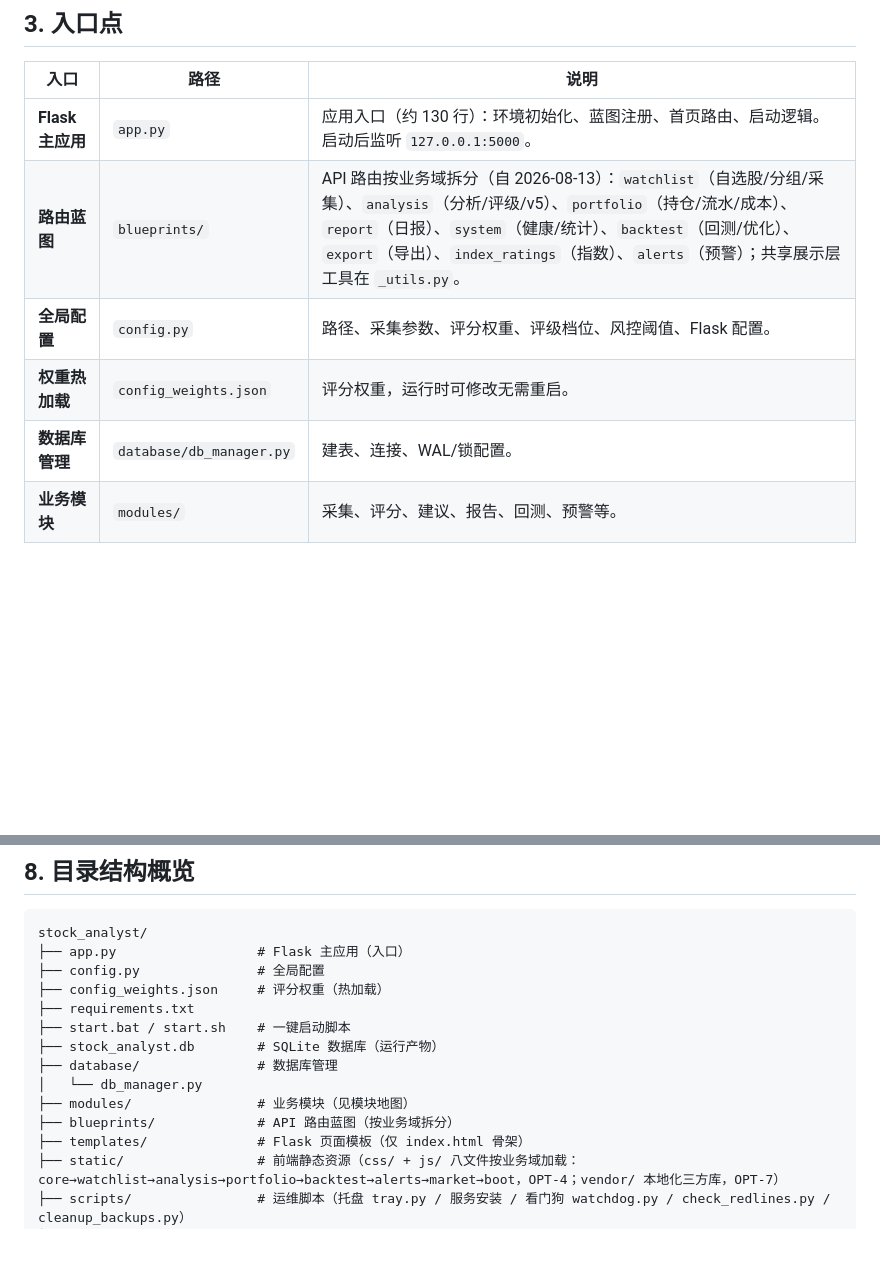
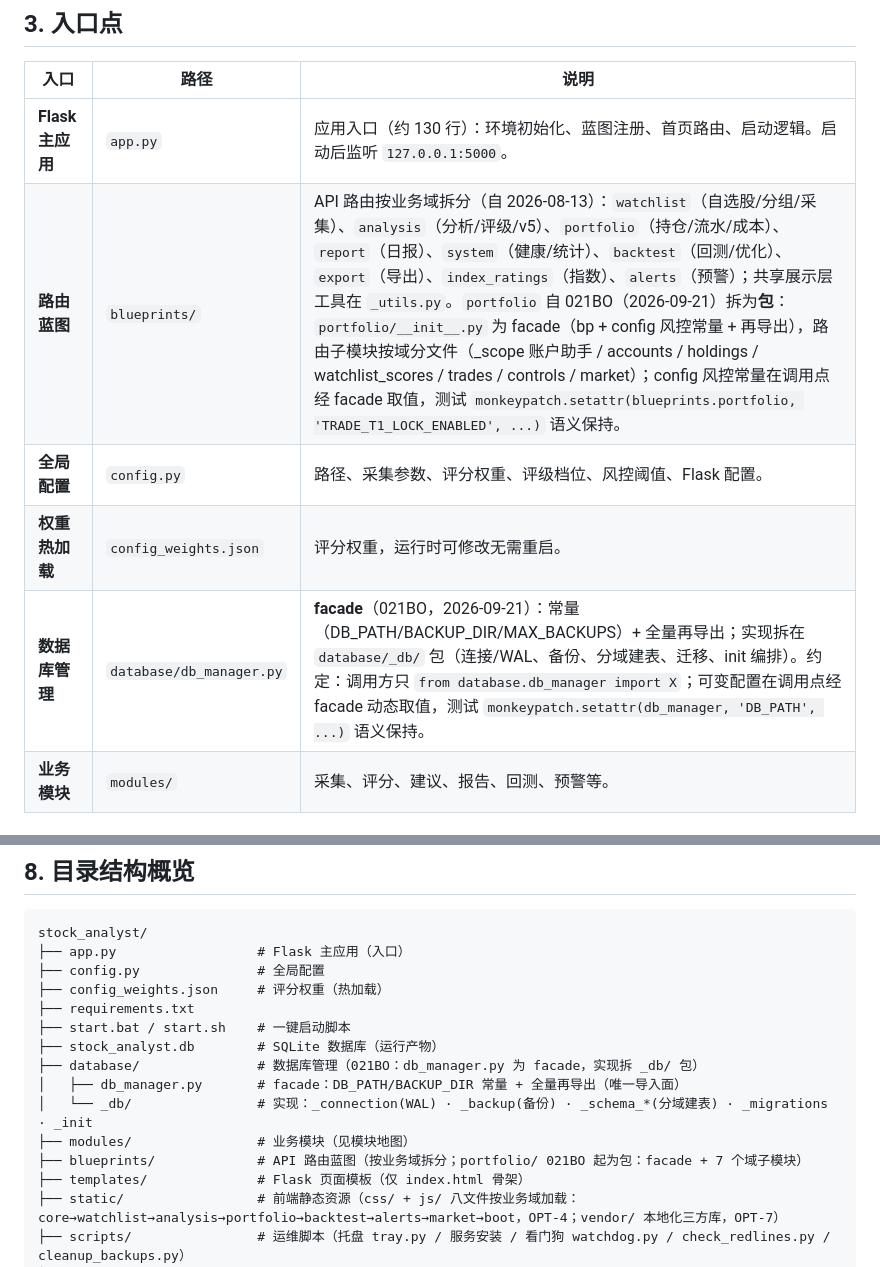
Before and after one commit to zhenglibin19890627-arch/stock-analyst, a Markdown page: AGENTS.md, 2 parts joined by grey strips. Rendered like a GitHub page; blank space fills up the shorter version.

Commit message:
docs: AGENTS.md 导航更新——021BO 两大文件拆分(facade+_db 包 / portfolio 包)的入口点与目录树说明

```diff
--- a/AGENTS.md
+++ b/AGENTS.md
@@ -37,10 +37,10 @@
 | 入口 | 路径 | 说明 |
 |------|------|------|
 | **Flask 主应用** | `app.py` | 应用入口（约 130 行）：环境初始化、蓝图注册、首页路由、启动逻辑。启动后监听 `127.0.0.1:5000`。 |
-| **路由蓝图** | `blueprints/` | API 路由按业务域拆分（自 2026-08-13）：`watchlist`（自选股/分组/采集）、`analysis`（分析/评级/v5）、`portfolio`（持仓/流水/成本）、`report`（日报）、`system`（健康/统计）、`backtest`（回测/优化）、`export`（导出）、`index_ratings`（指数）、`alerts`（预警）；共享展示层工具在 `_utils.py`。 |
+| **路由蓝图** | `blueprints/` | API 路由按业务域拆分（自 2026-08-13）：`watchlist`（自选股/分组/采集）、`analysis`（分析/评级/v5）、`portfolio`（持仓/流水/成本）、`report`（日报）、`system`（健康/统计）、`backtest`（回测/优化）、`export`（导出）、`index_ratings`（指数）、`alerts`（预警）；共享展示层工具在 `_utils.py`。`portfolio` 自 021BO（2026-09-21）拆为**包**：`portfolio/__init__.py` 为 facade（bp + config 风控常量 + 再导出），路由子模块按域分文件（_scope 账户助手 / accounts / holdings / watchlist_scores / trades / controls / market）；config 风控常量在调用点经 facade 取值，测试 `monkeypatch.setattr(blueprints.portfolio, 'TRADE_T1_LOCK_ENABLED', ...)` 语义保持。 |
 | **全局配置** | `config.py` | 路径、采集参数、评分权重、评级档位、风控阈值、Flask 配置。 |
 | **权重热加载** | `config_weights.json` | 评分权重，运行时可修改无需重启。 |
-| **数据库管理** | `database/db_manager.py` | 建表、连接、WAL/锁配置。 |
+| **数据库管理** | `database/db_manager.py` | **facade**（021BO，2026-09-21）：常量（DB_PATH/BACKUP_DIR/MAX_BACKUPS）+ 全量再导出；实现拆在 `database/_db/` 包（连接/WAL、备份、分域建表、迁移、init 编排）。约定：调用方只 `from database.db_manager import X`；可变配置在调用点经 facade 动态取值，测试 `monkeypatch.setattr(db_manager, 'DB_PATH', ...)` 语义保持。 |
 | **业务模块** | `modules/` | 采集、评分、建议、报告、回测、预警等。 |
 
 ### 关键 API 端点（app.py）
@@ -204,10 +204,11 @@ stock_analyst/
 ├── requirements.txt
 ├── start.bat / start.sh    # 一键启动脚本
 ├── stock_analyst.db        # SQLite 数据库（运行产物）
-├── database/               # 数据库管理
-│   └── db_manager.py
+├── database/               # 数据库管理（021BO：db_manager.py 为 facade，实现拆 _db/ 包）
+│   ├── db_manager.py       # facade：DB_PATH/BACKUP_DIR 常量 + 全量再导出（唯一导入面）
+│   └── _db/                # 实现：_connection(WAL) · _backup(备份) · _schema_*(分域建表) · _migrations · _init
 ├── modules/                # 业务模块（见模块地图）
-├── blueprints/             # API 路由蓝图（按业务域拆分）
+├── blueprints/             # API 路由蓝图（按业务域拆分；portfolio/ 021BO 起为包：facade + 7 个域子模块）
 ├── templates/              # Flask 页面模板（仅 index.html 骨架）
 ├── static/                 # 前端静态资源（css/ + js/ 八文件按业务域加载：core→watchlist→analysis→portfolio→backtest→alerts→market→boot，OPT-4；vendor/ 本地化三方库，OPT-7）
 ├── scripts/                # 运维脚本（托盘 tray.py / 服务安装 / 看门狗 watchdog.py / check_redlines.py / cleanup_backups.py）
```
